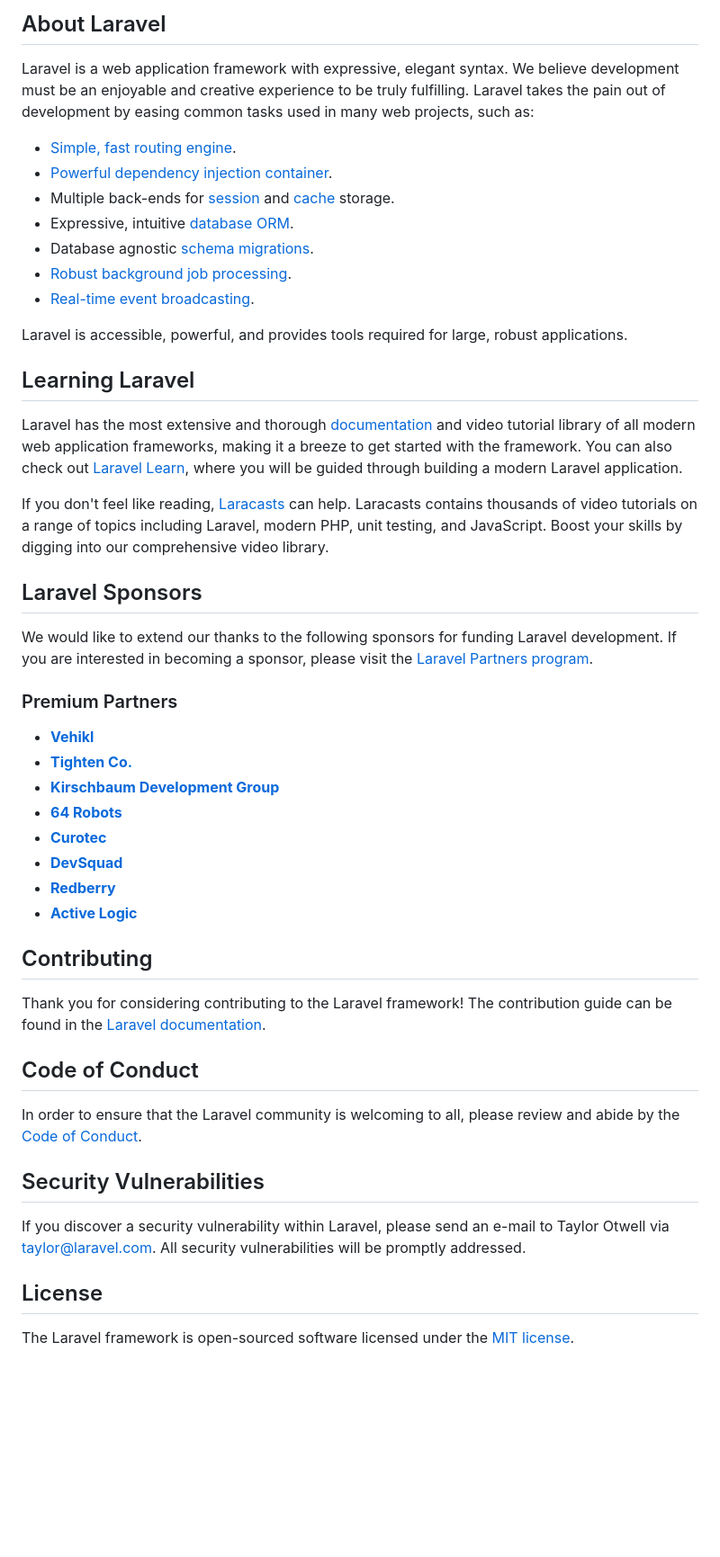
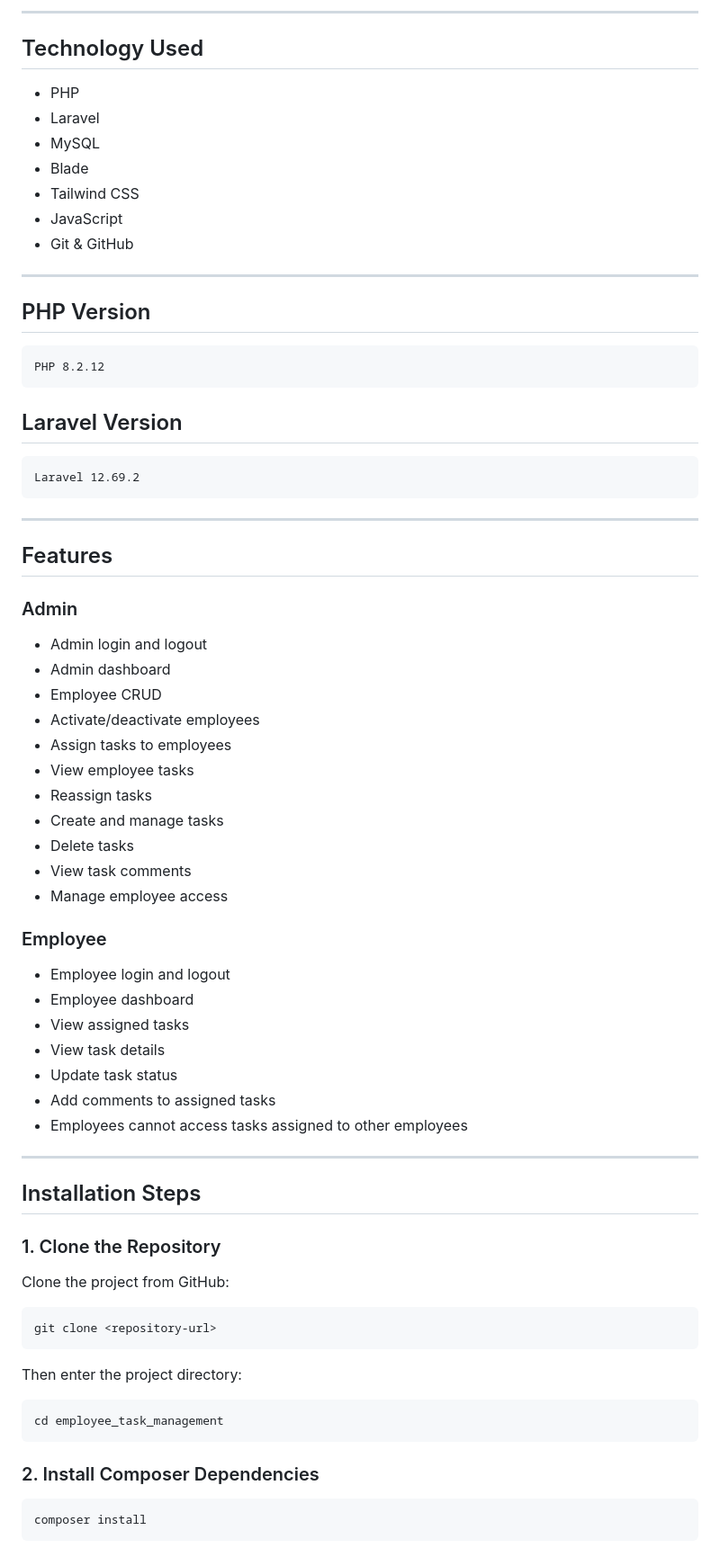
Before and after one commit to sam-byadwal/employee_task_management, a Markdown page: README.md, the part around one of its changes. Shown at 90% size. Rendered like a GitHub page; blank space fills up the shorter version.

Commit message:
docs: add project README

````diff
--- a/README.md
+++ b/README.md
@@ -9,51 +4,79 @@
 
-## About Laravel
+---
 
-Laravel is a web application framework with expressive, elegant syntax. We believe development must be an enjoyable and creative experience to be truly fulfilling. Laravel takes the pain out of development by easing common tasks used in many web projects, such as:
+## Technology Used
 
-- [Simple, fast routing engine](https://laravel.com/docs/routing).
-- [Powerful dependency injection container](https://laravel.com/docs/container).
-- Multiple back-ends for [session](https://laravel.com/docs/session) and [cache](https://laravel.com/docs/cache) storage.
-- Expressive, intuitive [database ORM](https://laravel.com/docs/eloquent).
-- Database agnostic [schema migrations](https://laravel.com/docs/migrations).
-- [Robust background job processing](https://laravel.com/docs/queues).
-- [Real-time event broadcasting](https://laravel.com/docs/broadcasting).
+* PHP
+* Laravel
+* MySQL
+* Blade
+* Tailwind CSS
+* JavaScript
+* Git & GitHub
 
-Laravel is accessible, powerful, and provides tools required for large, robust applications.
+---
 
-## Learning Laravel
+## PHP Version
 
-Laravel has the most extensive and thorough [documentation](https://laravel.com/docs) and video tutorial library of all modern web application frameworks, making it a breeze to get started with the framework. You can also check out [Laravel Learn](https://laravel.com/learn), where you will be guided through building a modern Laravel application.
+```text
+PHP 8.2.12
+```
 
-If you don't feel like reading, [Laracasts](https://laracasts.com) can help. Laracasts contains thousands of video tutorials on a range of topics including Laravel, modern PHP, unit testing, and JavaScript. Boost your skills by digging into our comprehensive video library.
+## Laravel Version
 
-## Laravel Sponsors
+```text
+Laravel 12.69.2
+```
 
-We would like to extend our thanks to the following sponsors for funding Laravel development. If you are interested in becoming a sponsor, please visit the [Laravel Partners program](https://partners.laravel.com).
+---
 
-### Premium Partners
+## Features
 
-- **[Vehikl](https://vehikl.com)**
-- **[Tighten Co.](https://tighten.co)**
-- **[Kirschbaum Development Group](https://kirschbaumdevelopment.com)**
-- **[64 Robots](https://64robots.com)**
-- **[Curotec](https://www.curotec.com/services/technologies/laravel)**
-- **[DevSquad](https://devsquad.com/hire-laravel-developers)**
-- **[Redberry](https://redberry.international/laravel-development)**
-- **[Active Logic](https://activelogic.com)**
+### Admin
 
-## Contributing
+* Admin login and logout
+* Admin dashboard
+* Employee CRUD
+* Activate/deactivate employees
+* Assign tasks to employees
+* View employee tasks
+* Reassign tasks
+* Create and manage tasks
+* Delete tasks
+* View task comments
+* Manage employee access
 
-Thank you for considering contributing to the Laravel framework! The contribution guide can be found in the [Laravel documentation](https://laravel.com/docs/contributions).
+### Employee
 
-## Code of Conduct
+* Employee login and logout
+* Employee dashboard
+* View assigned tasks
+* View task details
+* Update task status
+* Add comments to assigned tasks
+* Employees cannot access tasks assigned to other employees
 
-In order to ensure that the Laravel community is welcoming to all, please review and abide by the [Code of Conduct](https://laravel.com/docs/contributions#code-of-conduct).
+---
 
-## Security Vulnerabilities
+## Installation Steps
 
-If you discover a security vulnerability within Laravel, please send an e-mail to Taylor Otwell via [taylor@laravel.com](mailto:taylor@laravel.com). All security vulnerabilities will be promptly addressed.
+### 1. Clone the Repository
 
-## License
+Clone the project from GitHub:
 
-The Laravel framework is open-sourced software licensed under the [MIT license](https://opensource.org/licenses/MIT).
+```bash
+git clone <repository-url>
+```
+
+Then enter the project directory:
+
+```bash
+cd employee_task_management
+```
+
+### 2. Install Composer Dependencies
+
+```bash
+composer install
+```
+
````
Also changed, not shown: other parts of README.md (+430 -7 lines).
